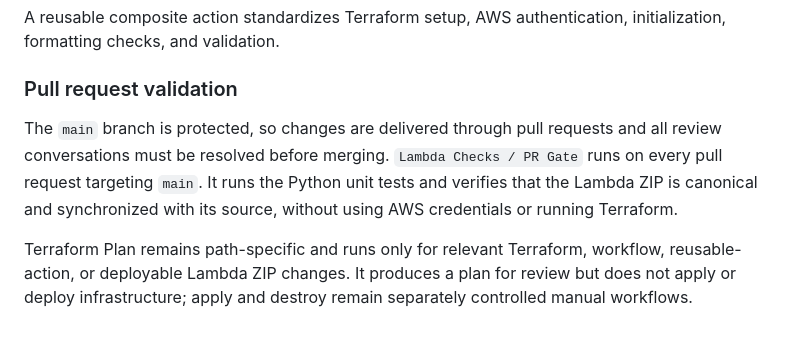
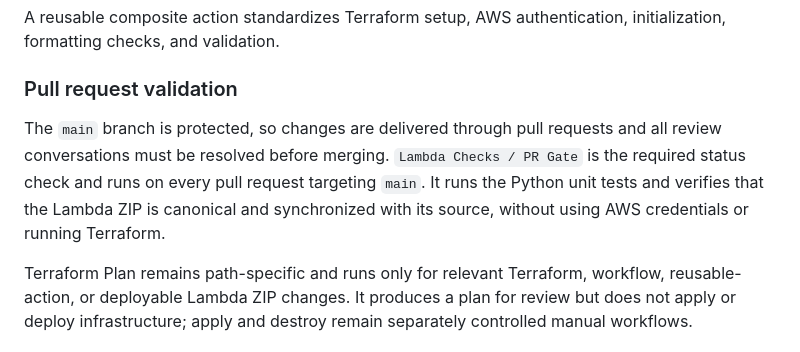
Before and after one commit to HeathMSmith/aws-ai-serverless-app, a Markdown page: README.md, the part around the change. GitHub-like rendering.

Commit message:
docs: mark PR Gate as required

```diff
--- a/README.md
+++ b/README.md
@@ -137,7 +137,7 @@ A reusable composite action standardizes Terraform setup, AWS authentication, in
 
 ### Pull request validation
 
-The `main` branch is protected, so changes are delivered through pull requests and all review conversations must be resolved before merging. `Lambda Checks / PR Gate` runs on every pull request targeting `main`. It runs the Python unit tests and verifies that the Lambda ZIP is canonical and synchronized with its source, without using AWS credentials or running Terraform.
+The `main` branch is protected, so changes are delivered through pull requests and all review conversations must be resolved before merging. `Lambda Checks / PR Gate` is the required status check and runs on every pull request targeting `main`. It runs the Python unit tests and verifies that the Lambda ZIP is canonical and synchronized with its source, without using AWS credentials or running Terraform.
 
 Terraform Plan remains path-specific and runs only for relevant Terraform, workflow, reusable-action, or deployable Lambda ZIP changes. It produces a plan for review but does not apply or deploy infrastructure; apply and destroy remain separately controlled manual workflows.
 
```
